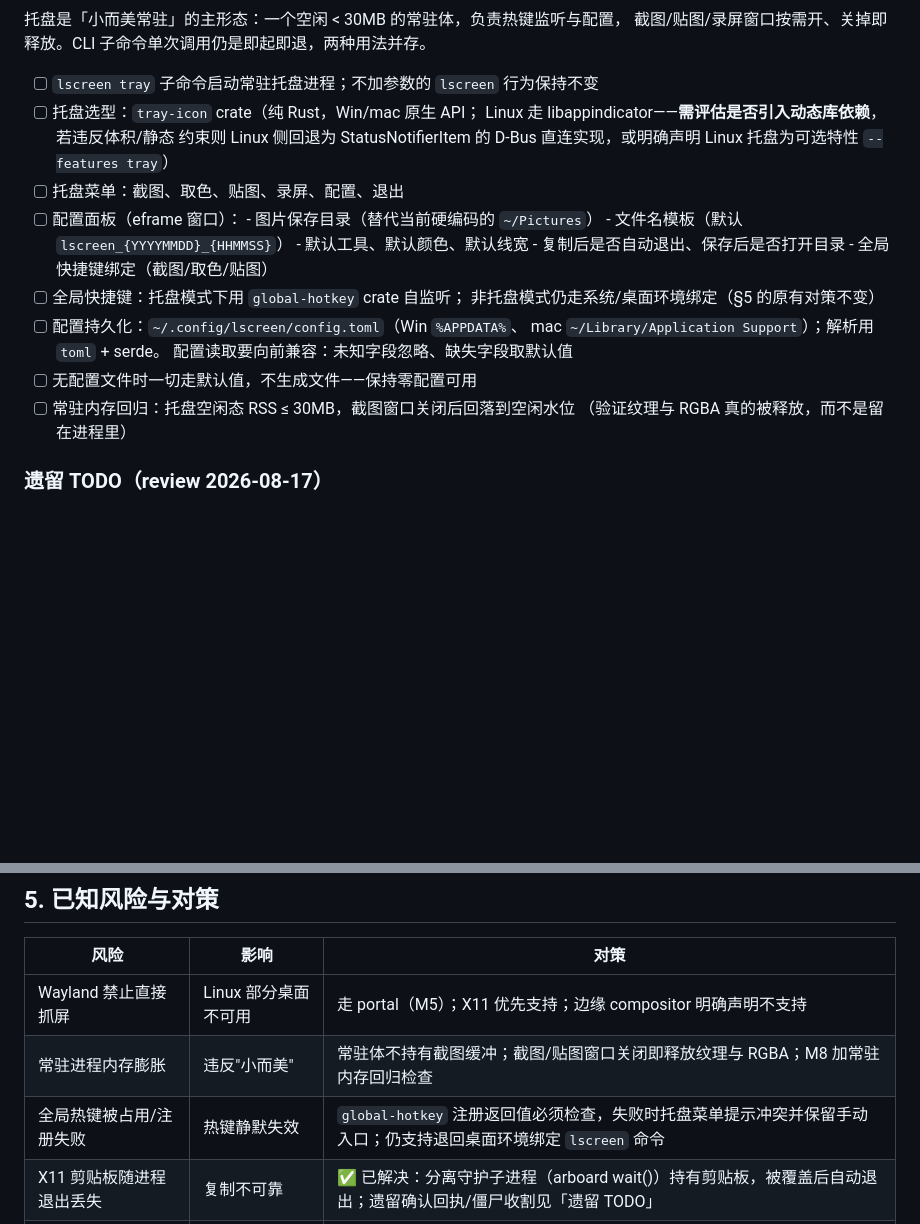
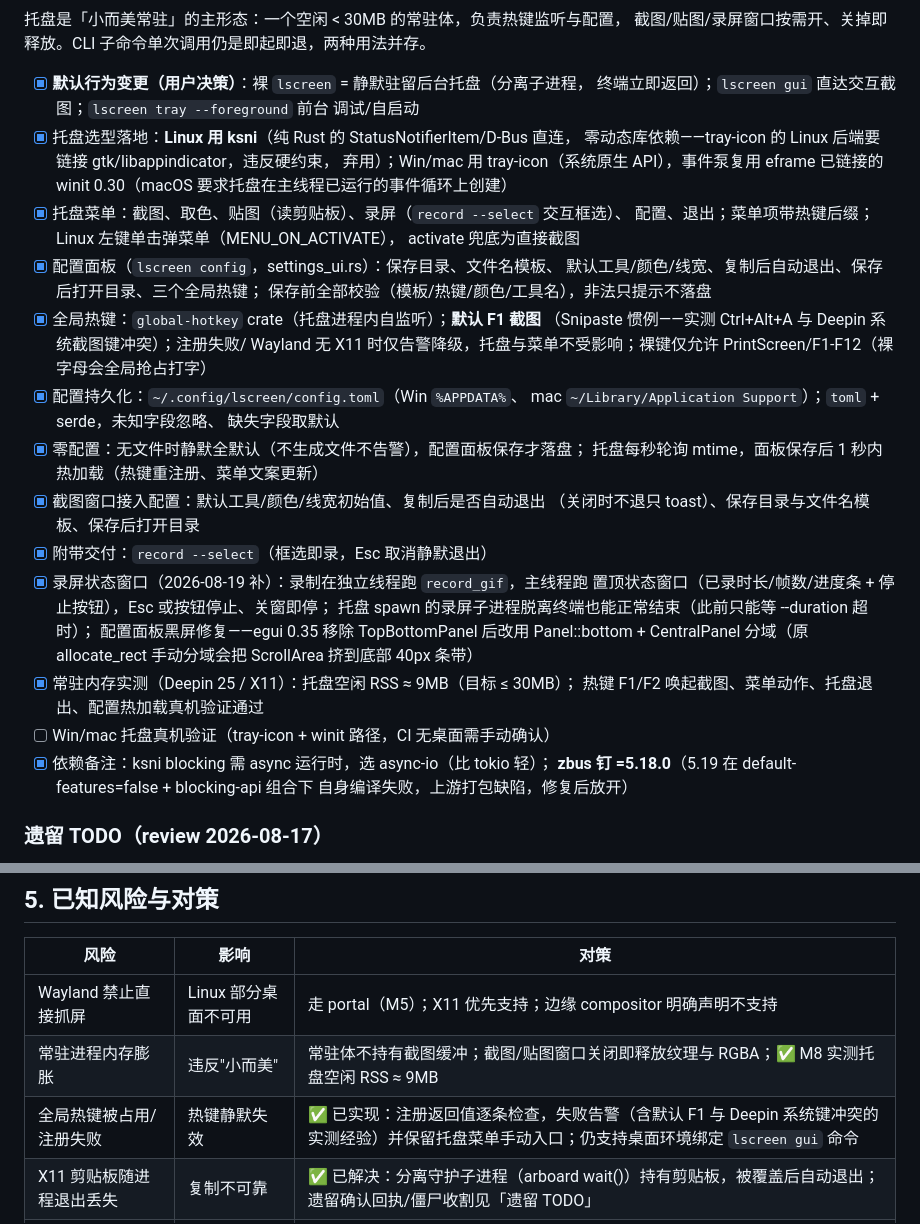
Before and after one commit to crazykun/LaterScreen, a Markdown page: docs/PLAN.md, 2 parts joined by grey strips. Drawn GitHub-style; blank space fills up the shorter version.

```diff
--- a/docs/PLAN.md
+++ b/docs/PLAN.md
@@ -169,26 +169,42 @@ Snipaste 的招牌能力：截完把图钉在屏幕上置顶悬浮，方便对
 托盘是「小而美常驻」的主形态：一个空闲 < 30MB 的常驻体，负责热键监听与配置，
 截图/贴图/录屏窗口按需开、关掉即释放。CLI 子命令单次调用仍是即起即退，两种用法并存。
 
-- [ ] `lscreen tray` 子命令启动常驻托盘进程；不加参数的 `lscreen` 行为保持不变
-- [ ] 托盘选型：`tray-icon` crate（纯 Rust，Win/mac 原生 API；
-      Linux 走 libappindicator——**需评估是否引入动态库依赖**，若违反体积/静态
-      约束则 Linux 侧回退为 StatusNotifierItem 的 D-Bus 直连实现，或明确声明
-      Linux 托盘为可选特性 `--features tray`）
-- [ ] 托盘菜单：截图、取色、贴图、录屏、配置、退出
-- [ ] 配置面板（eframe 窗口）：
-      - 图片保存目录（替代当前硬编码的 `~/Pictures`）
-      - 文件名模板（默认 `lscreen_{YYYYMMDD}_{HHMMSS}`）
-      - 默认工具、默认颜色、默认线宽
-      - 复制后是否自动退出、保存后是否打开目录
-      - 全局快捷键绑定（截图/取色/贴图）
-- [ ] 全局快捷键：托盘模式下用 `global-hotkey` crate 自监听；
-      非托盘模式仍走系统/桌面环境绑定（§5 的原有对策不变）
-- [ ] 配置持久化：`~/.config/lscreen/config.toml`（Win `%APPDATA%`、
-      mac `~/Library/Application Support`）；解析用 `toml` + serde。
-      配置读取要向前兼容：未知字段忽略、缺失字段取默认值
-- [ ] 无配置文件时一切走默认值，不生成文件——保持零配置可用
-- [ ] 常驻内存回归：托盘空闲态 RSS ≤ 30MB，截图窗口关闭后回落到空闲水位
-      （验证纹理与 RGBA 真的被释放，而不是留在进程里）
+- [x] **默认行为变更（用户决策）**：裸 `lscreen` = 静默驻留后台托盘（分离子进程，
+      终端立即返回）；`lscreen gui` 直达交互截图；`lscreen tray --foreground` 前台
+      调试/自启动
+- [x] 托盘选型落地：**Linux 用 ksni**（纯 Rust 的 StatusNotifierItem/D-Bus 直连，
+      零动态库依赖——tray-icon 的 Linux 后端要链接 gtk/libappindicator，违反硬约束，
+      弃用）；Win/mac 用 tray-icon（系统原生 API），事件泵复用 eframe 已链接的
+      winit 0.30（macOS 要求托盘在主线程已运行的事件循环上创建）
+- [x] 托盘菜单：截图、取色、贴图（读剪贴板）、录屏（`record --select` 交互框选）、
+      配置、退出；菜单项带热键后缀；Linux 左键单击弹菜单（MENU_ON_ACTIVATE），
+      activate 兜底为直接截图
+- [x] 配置面板（`lscreen config`，settings_ui.rs）：保存目录、文件名模板、
+      默认工具/颜色/线宽、复制后自动退出、保存后打开目录、三个全局热键；
+      保存前全部校验（模板/热键/颜色/工具名），非法只提示不落盘
+- [x] 全局热键：`global-hotkey` crate（托盘进程内自监听）；**默认 F1 截图**
+      （Snipaste 惯例——实测 Ctrl+Alt+A 与 Deepin 系统截图键冲突）；注册失败/
+      Wayland 无 X11 时仅告警降级，托盘与菜单不受影响；裸键仅允许
+      PrintScreen/F1-F12（裸字母会全局抢占打字）
+- [x] 配置持久化：`~/.config/lscreen/config.toml`（Win `%APPDATA%`、
+      mac `~/Library/Application Support`）；`toml` + serde，未知字段忽略、
+      缺失字段取默认
+- [x] 零配置：无文件时静默全默认（不生成文件不告警），配置面板保存才落盘；
+      托盘每秒轮询 mtime，面板保存后 1 秒内热加载（热键重注册、菜单文案更新）
+- [x] 截图窗口接入配置：默认工具/颜色/线宽初始值、复制后是否自动退出
+      （关闭时不退只 toast）、保存目录与文件名模板、保存后打开目录
+- [x] 附带交付：`record --select`（框选即录，Esc 取消静默退出）
+- [x] 录屏状态窗口（2026-08-19 补）：录制在独立线程跑 `record_gif`，主线程跑
+      置顶状态窗口（已录时长/帧数/进度条 + 停止按钮），Esc 或按钮停止、关窗即停；
+      托盘 spawn 的录屏子进程脱离终端也能正常结束（此前只能等 --duration 超时）；
+      配置面板黑屏修复——egui 0.35 移除 TopBottomPanel 后改用 Panel::bottom +
+      CentralPanel 分域（原 allocate_rect 手动分域会把 ScrollArea 挤到底部 40px 条带）
+- [x] 常驻内存实测（Deepin 25 / X11）：托盘空闲 RSS ≈ 9MB（目标 ≤ 30MB）；
+      热键 F1/F2 唤起截图、菜单动作、托盘退出、配置热加载真机验证通过
+- [ ] Win/mac 托盘真机验证（tray-icon + winit 路径，CI 无桌面需手动确认）
+- [x] 依赖备注：ksni blocking 需 async 运行时，选 async-io（比 tokio 轻）；
+      **zbus 钉 =5.18.0**（5.19 在 default-features=false + blocking-api 组合下
+      自身编译失败，上游打包缺陷，修复后放开）
 
 ### 遗留 TODO（review 2026-08-17）
 
@@ -233,8 +249,8 @@ Snipaste 的招牌能力：截完把图钉在屏幕上置顶悬浮，方便对
 | 风险 | 影响 | 对策 |
 |---|---|---|
 | Wayland 禁止直接抓屏 | Linux 部分桌面不可用 | 走 portal（M5）；X11 优先支持；边缘 compositor 明确声明不支持 |
-| 常驻进程内存膨胀 | 违反"小而美" | 常驻体不持有截图缓冲；截图/贴图窗口关闭即释放纹理与 RGBA；M8 加常驻内存回归检查 |
-| 全局热键被占用/注册失败 | 热键静默失效 | `global-hotkey` 注册返回值必须检查，失败时托盘菜单提示冲突并保留手动入口；仍支持退回桌面环境绑定 `lscreen` 命令 |
+| 常驻进程内存膨胀 | 违反"小而美" | 常驻体不持有截图缓冲；截图/贴图窗口关闭即释放纹理与 RGBA；✅ M8 实测托盘空闲 RSS ≈ 9MB |
+| 全局热键被占用/注册失败 | 热键静默失效 | ✅ 已实现：注册返回值逐条检查，失败告警（含默认 F1 与 Deepin 系统键冲突的实测经验）并保留托盘菜单手动入口；仍支持桌面环境绑定 `lscreen gui` 命令 |
 | X11 剪贴板随进程退出丢失 | 复制不可靠 | ✅ 已解决：分离守护子进程（arboard wait()）持有剪贴板，被覆盖后自动退出；遗留确认回执/僵尸收割见「遗留 TODO」 |
 | 混合 DPI 多显示器 | 覆盖层/坐标错位 | 单屏已自洽（View 比例映射）；多屏混合 DPI 在 M5 与 capture_all 一并处理 |
 | 纯 Rust 无 H.264 编码器 | MP4 依赖问题 | 系统编码器；GIF 先行（✅ 已完成） |
```
Also changed, not shown: other parts of docs/PLAN.md (+1 -1 lines), AGENTS.md (+4 -2 lines), README.md (+33 -7 lines), docs/img/image.png (added), 11 other files.
